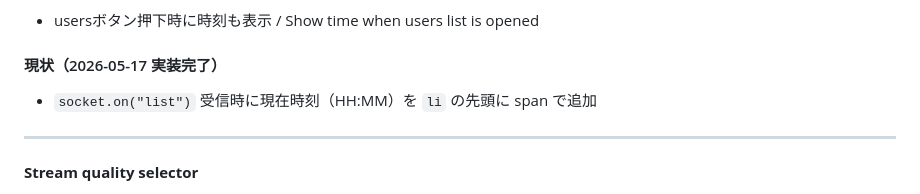
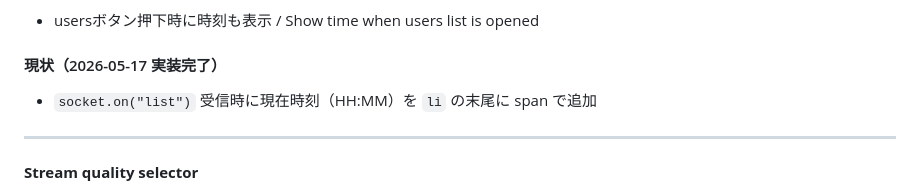
Before and after one commit to uowa/nmachi, a Markdown page: spec.md, the part around the change. Drawn GitHub-style.

Commit message:
spec.md の記述修正（末尾に修正）+ spec.md未更新チェックフック追加

```diff
--- a/spec.md
+++ b/spec.md
@@ -475,7 +475,7 @@ CREATE TABLE editing_sessions (
 - usersボタン押下時に時刻も表示 / Show time when users list is opened
 
 #### 現状（2026-05-17 実装完了）
-- `socket.on("list")` 受信時に現在時刻（HH:MM）を `li` の先頭に span で追加
+- `socket.on("list")` 受信時に現在時刻（HH:MM）を `li` の末尾に span で追加
 
 ---
 
```
